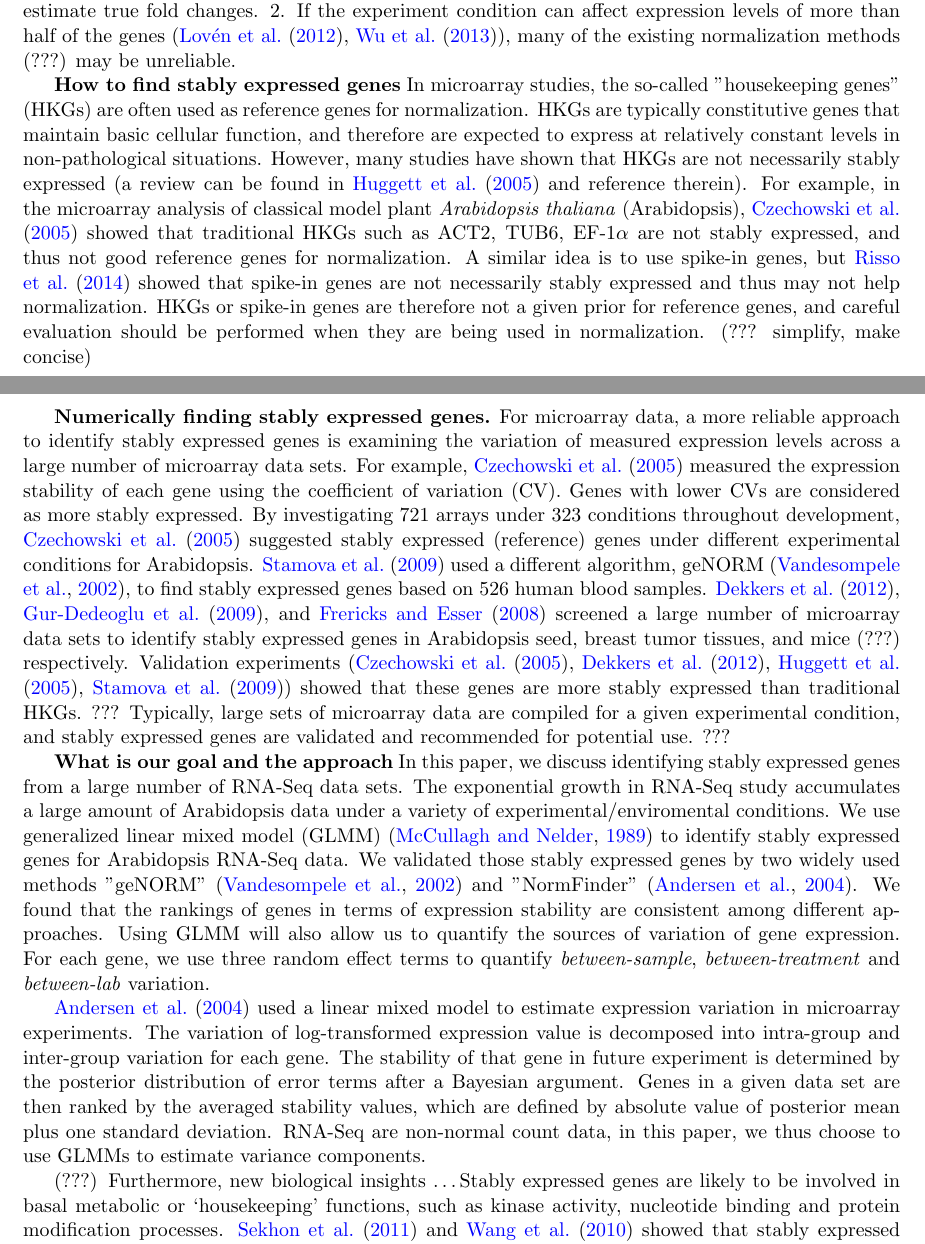
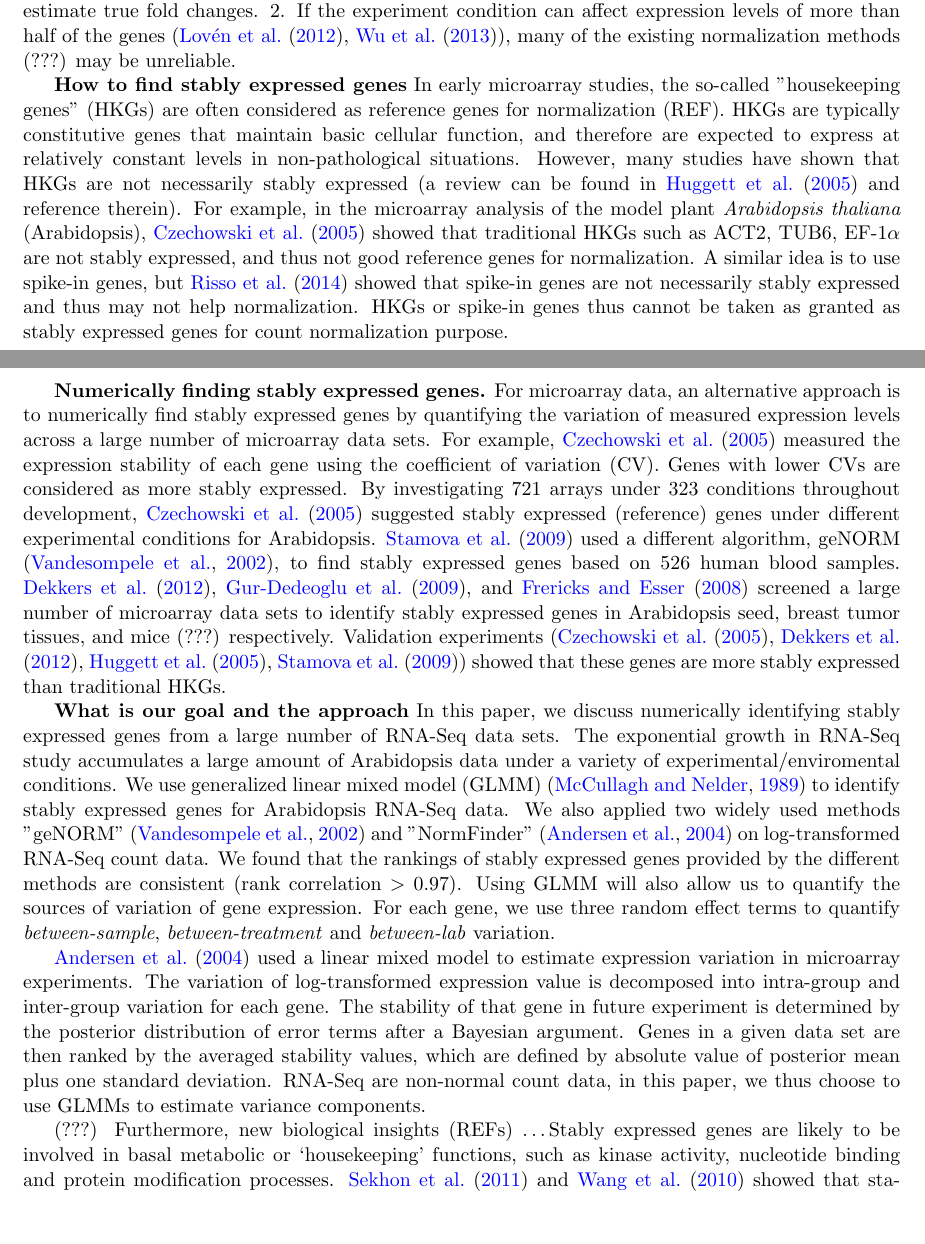
Before and after one commit to zhuob/StablyExpressedGenes, a LaTeX document (stable.Di.tex): two parts of pages 1 and 2 of 15, joined at a grey line, cut so that both start at the same text, the shorter picture padded with empty space. Compiled offline with pdfLaTeX.

Commit message:
revised on 5/27

```diff
--- a/stable.Di.tex
+++ b/stable.Di.tex
@@ -12,7 +12,7 @@
 \usepackage{float}  % PUT FIGURE HERE
 \usepackage{multirow}
 \usepackage{booktabs} % Create TABS
- \usepackage{array,arydshln}  % CREATE DASH LINE
+% \usepackage{array,arydshln}  % CREATE DASH LINE
 \title{Identification of stably expressed genes from Arabidopsis RNA-Seq data}
 \date{} % Today's date or a custom date
 
@@ -70,45 +70,45 @@ more than half of the genes (\cite{loven2012revisiting}, \cite{wu2013use}),
 many of the existing normalization methods (???) may be unreliable.
 
 \textbf{How to find stably expressed genes}
-In microarray studies, the so-called "housekeeping genes" (HKGs) are often
-used as reference genes for normalization. HKGs are typically constitutive
-genes that maintain basic cellular function, and therefore are expected to
-express at relatively constant levels in non-pathological situations.
-However, many studies have shown that HKGs are not necessarily stably
-expressed (a review can be found in \cite{huggett2005real} and reference therein).
-For example, in the microarray analysis of classical model plant
-\textit{Arabidopsis thaliana} (Arabidopsis), \cite{czechowski2005genome}
-showed that traditional HKGs such as ACT2, TUB6, EF-1$\alpha$ are not
-stably expressed, and thus not good reference genes for normalization.  A
-similar idea is to use spike-in genes, but \cite{risso2014nat} showed that
-spike-in genes are not necessarily stably expressed and thus may not help
-normalization. HKGs or spike-in genes are therefore not a given prior for
-reference genes, and careful evaluation should be performed when they are
-being used in normalization. (??? simplify, make concise)
+In early microarray studies, the so-called "housekeeping genes" (HKGs) are
+often considered as reference genes for normalization (REF). HKGs are
+typically constitutive genes that maintain basic cellular function, and
+therefore are expected to express at relatively constant levels in
+non-pathological situations.  However, many studies have shown that HKGs are
+not necessarily stably expressed (a review can be found in
+\cite{huggett2005real} and reference therein).  For example, in the microarray
+analysis of the model plant \textit{Arabidopsis thaliana} (Arabidopsis),
+\cite{czechowski2005genome} showed that traditional HKGs such as ACT2, TUB6,
+EF-1$\alpha$ are not stably expressed, and thus not good reference genes for
+normalization.  A similar idea is to use spike-in genes, but
+\cite{risso2014nat} showed that spike-in genes are not necessarily stably
+expressed and thus may not help normalization.  HKGs or spike-in genes thus
+cannot be taken as granted as stably expressed genes for count normalization
+purpose.
 
+% and careful evaluation should be performed when they are being used in
+% normalization. (??? simplify, make concise)
 
 \textbf{Numerically finding stably expressed genes.}
 % Why would we bother to study them under RNA-Seq since there are related works in microarray} (some sentense are needed to connect the two paragraphs)
-For microarray data, a more reliable approach to identify stably expressed
-genes is examining the variation of measured expression levels across a large
-number of microarray data sets. For example,
-\cite{czechowski2005genome} measured the expression stability of each gene
-using the coefficient of variation (CV). Genes with lower CVs are considered
-as more stably expressed. By investigating 721 arrays under 323 conditions
-throughout development, \cite{czechowski2005genome} suggested stably expressed
-(reference) genes under different experimental conditions for Arabidopsis.
+For microarray data, an alternative approach is to numerically find stably
+expressed genes by quantifying the variation of measured expression levels
+across a large number of microarray data sets.
+For example,  \cite{czechowski2005genome}
+measured the expression stability of each gene using the coefficient of
+variation (CV). Genes with lower CVs are considered as more stably expressed.
+By investigating 721 arrays under 323 conditions throughout development,
+\cite{czechowski2005genome} suggested stably expressed (reference) genes under
+different experimental conditions for Arabidopsis.
 \cite{stamova2009identification} used a different algorithm, geNORM
 \citep{vandesompele2002accurate}, to find stably expressed genes based on 526
 human blood samples.
 %and  validated a subset of most stably expressed genes they identified.
-%  Similar studies were carried out for Arabidopsis seed
- \citet{dekkers2012identification},
- \citet{gur2009identification},
- and
- \citet{frericks2008toolbox}
- screened a large number of microarray data sets to identify stably
- expressed genes in Arabidopsis seed, breast tumor tissues, and mice (???)
-respectively.
+%Similar studies were carried out for Arabidopsis seed
+ \citet{dekkers2012identification}, \citet{gur2009identification}, and
+ \citet{frericks2008toolbox} screened a large number of microarray data sets
+ to identify stably expressed genes in Arabidopsis seed, breast tumor tissues,
+ and mice (???) respectively.
 % Similar studies were carried out for Arabidopsis seed
 % \citep{dekkers2012identification}, breast tumor
 % tissues\citep{gur2009identification}, mouse (universal)
@@ -116,29 +116,31 @@ respectively.
 Validation experiments (\cite{czechowski2005genome},
 \cite{dekkers2012identification}, \cite{huggett2005real},
 \cite{stamova2009identification}) showed that these genes are more stably
-expressed than traditional HKGs.  ??? Typically, large sets of microarray data
-are compiled for a given experimental condition, and stably expressed genes
-are validated and recommended for potential use. ???
+expressed than traditional HKGs.
+
+% Typically, large sets of microarray data are compiled for a given experimental
+% condition, and stably expressed genes are validated and recommended for
+% potential use.
 
 
 \textbf{What is our goal and the approach}
 % RNA-Seq is superior to microarray technology because
 % of its high-throughput, pricise measurement, as well as sensitivity for gene
 % expressed at both low and very high levels \citep{wang2009rna}.
-In this paper, we discuss identifying stably expressed genes from a large
+In this paper, we discuss numerically identifying stably expressed genes from a large
 number of RNA-Seq data sets.
 The exponential growth in RNA-Seq study accumulates a large amount of
 Arabidopsis data under a variety of experimental/enviromental conditions. We
 use generalized linear mixed model (GLMM) \citep{mccullagh1989generalized} to
-identify stably expressed genes for Arabidopsis RNA-Seq data. We validated
-those stably expressed genes by two widely used methods  "geNORM"
+identify stably expressed genes for Arabidopsis RNA-Seq data.
+We also applied two widely used methods "geNORM"
 \citep{vandesompele2002accurate} and  "NormFinder"
-\citep{andersen2004normalization}. We found that the rankings of genes in
-terms of expression stability are consistent among different approaches. Using
-GLMM will also allow us to quantify the sources of variation of gene
-expression.  For each gene, we use three random effect terms to quantify
-\textit{between-sample}, \textit{between-treatment} and \textit{between-lab}
-variation.
+\citep{andersen2004normalization} on log-transformed RNA-Seq count data.
+We found that the rankings of stably expressed genes provided by the different
+methods are consistent (rank correlation $> 0.97$).  Using GLMM will also
+allow us to quantify the sources of variation of gene expression. For each
+gene, we use three random effect terms to quantify \textit{between-sample},
+\textit{between-treatment} and \textit{between-lab} variation.
 
 \cite{andersen2004normalization} used a linear mixed model to estimate
 expression variation in microarray experiments. The variation of
@@ -147,10 +149,10 @@ inter-group variation for each gene. The stability of that gene in future
 experiment is determined by the posterior distribution of error terms after a
 Bayesian argument. Genes in a given data set are then ranked by the averaged
 stability values, which are defined by absolute value of posterior mean plus
-one standard deviation.
-RNA-Seq are non-normal count data, in this paper, we thus choose to use GLMMs to
-estimate variance components.
+one standard deviation.  RNA-Seq are non-normal count data, in this paper, we
+thus choose to use GLMMs to estimate variance components.
 
-(???) Furthermore, new biological insights \dots
-Stably expressed genes are likely to be involved in basal metabolic or ‘housekeeping’ functions, such as  kinase activity, nucleotide binding and protein modification processes.
-\cite{sekhon2011genome} and \cite{wang2010dynamic} showed that stably expressed genes are involved in biological processes included cellular processes, transport, protein modification, translation and signal transduction by Gene Ontology enrichment analysis. Besides, in expression
+(???) Furthermore, new biological insights (REFs) \dots Stably expressed genes
+are likely to be involved in basal metabolic or ‘housekeeping’ functions, such
+as  kinase activity, nucleotide binding and protein modification processes.
+\cite{sekhon2011genome} and \cite{wang2010dynamic} showed that stably
```
Also changed, not shown: stable.Di.tex (43 more changed lines).
